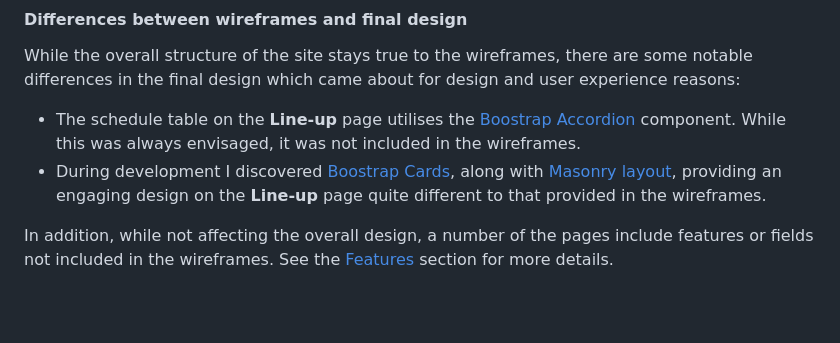
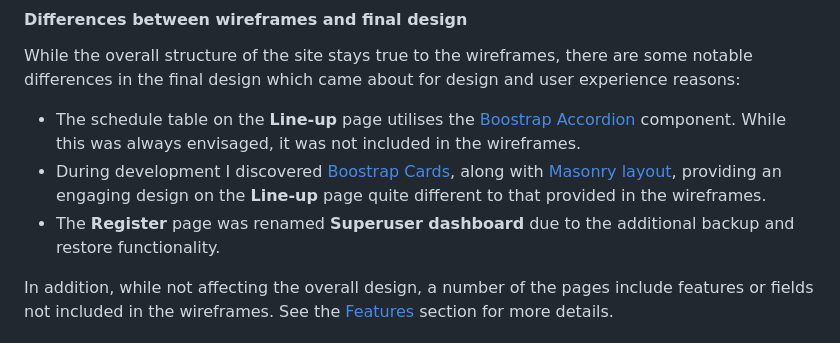
Before and after one commit to nicksmith100/mp3-fotl, a Markdown page: README.md, the part around the change. Rendered like a GitHub page; blank space fills up the shorter version.

Commit message:
Edit Wireframes section of README

```diff
--- a/README.md
+++ b/README.md
@@ -154,6 +154,7 @@ While the overall structure of the site stays true to the wireframes, there are
 
 - The schedule table on the **Line-up** page utilises the [Boostrap Accordion](https://getbootstrap.com/docs/5.3/components/accordion/) component. While this was always envisaged, it was not included in the wireframes.
 - During development I discovered [Boostrap Cards](https://getbootstrap.com/docs/5.3/components/card/), along with [Masonry layout](https://masonry.desandro.com/), providing an engaging design on the **Line-up** page quite different to that provided in the wireframes.
+- The **Register** page was renamed **Superuser dashboard** due to the additional backup and restore functionality.
 
 In addition, while not affecting the overall design, a number of the pages include features or fields not included in the wireframes. See the [Features](#features) section for more details.
 
```
